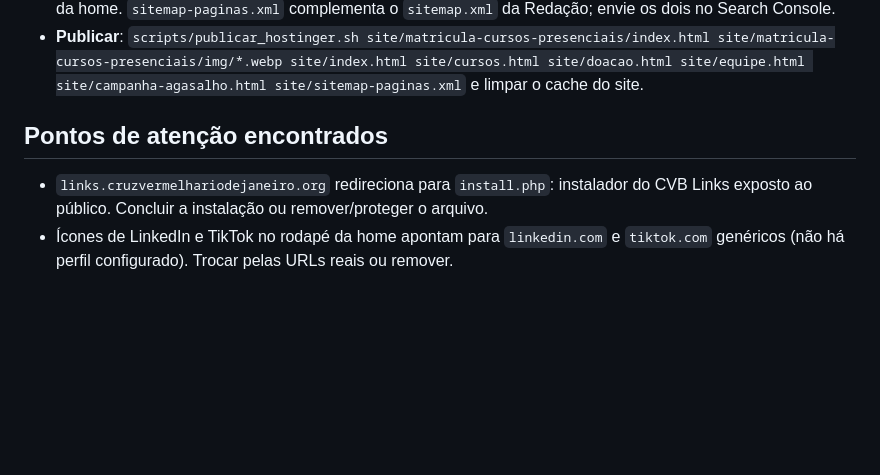
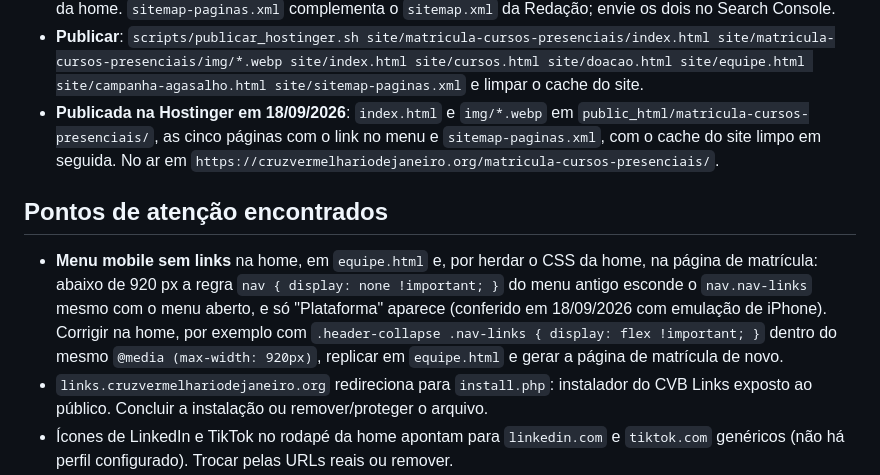
Before and after one commit to matheusmacedo-create/cruzvermelhariodejaneiro, a Markdown page: README.md, the part around the change. GitHub-like rendering; blank space fills up the shorter version.

Commit message:
README: registra a publicação da página Matrícula cursos presenciais na Hostinger
Publicados em 18/09/2026: index.html e img/*.webp da página, as cinco páginas
com o link no menu e sitemap-paginas.xml, com o cache do site limpo. Anota em
'Pontos de atenção' que o menu mobile da home (e das páginas que herdam seu
CSS) não mostra os links abaixo de 920 px.

Co-Authored-By: Claude Fable 5.1 <noreply@anthropic.com>
Claude-Session: https://claude.ai/code/session_018XSFVHsLij5XcEh9raTGHP

```diff
--- a/README.md
+++ b/README.md
@@ -103,9 +103,19 @@ Publicados na Hostinger em 16/09/2026, com a fonte em `site/` (ver `site/README.
   site/matricula-cursos-presenciais/img/*.webp site/index.html site/cursos.html
   site/doacao.html site/equipe.html site/campanha-agasalho.html site/sitemap-paginas.xml`
   e limpar o cache do site.
+- **Publicada na Hostinger em 18/09/2026**: `index.html` e `img/*.webp` em
+  `public_html/matricula-cursos-presenciais/`, as cinco páginas com o link no menu e
+  `sitemap-paginas.xml`, com o cache do site limpo em seguida. No ar em
+  `https://cruzvermelhariodejaneiro.org/matricula-cursos-presenciais/`.
 
 ## Pontos de atenção encontrados
 
+- **Menu mobile sem links** na home, em `equipe.html` e, por herdar o CSS da home, na página
+  de matrícula: abaixo de 920 px a regra `nav { display: none !important; }` do menu antigo
+  esconde o `nav.nav-links` mesmo com o menu aberto, e só "Plataforma" aparece (conferido em
+  18/09/2026 com emulação de iPhone). Corrigir na home, por exemplo com
+  `.header-collapse .nav-links { display: flex !important; }` dentro do mesmo
+  `@media (max-width: 920px)`, replicar em `equipe.html` e gerar a página de matrícula de novo.
 - `links.cruzvermelhariodejaneiro.org` redireciona para `install.php`: instalador do CVB
   Links exposto ao público. Concluir a instalação ou remover/proteger o arquivo.
 - Ícones de LinkedIn e TikTok no rodapé da home apontam para `linkedin.com` e `tiktok.com`
```
